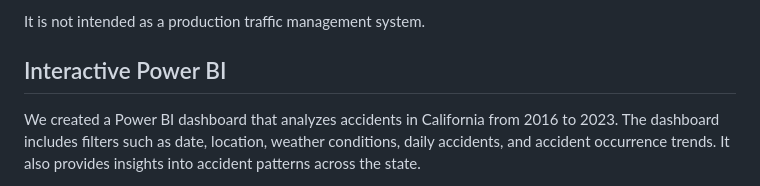
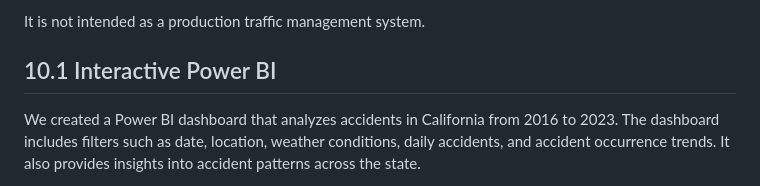
Before and after one commit to CU-S26-MSDSSB-DSCI-01-DataScienceLab/DataScienceLab_Weather, a Markdown page: PROJECT_REPORT.md, the part around the change. Drawn GitHub-style.

```diff
--- a/PROJECT_REPORT.md
+++ b/PROJECT_REPORT.md
@@ -184,7 +184,7 @@ The dashboard is designed primarily for:
 
 It is not intended as a production traffic management system.
 
-## Interactive Power BI
+## 10.1 Interactive Power BI
 We created a Power BI dashboard that analyzes accidents in California from 2016 to 2023. The dashboard includes filters such as date, location, weather conditions, daily accidents, and accident occurrence trends. It also provides insights into accident patterns across the state.
 
 [**Explore Power BI Dashboard**](https://app.powerbi.com/links/h6upz1aEDn?ctid=f78e973e-5c0b-4ab8-bbd7-9887c95a8ebd&pbi_source=linkShare)
```
